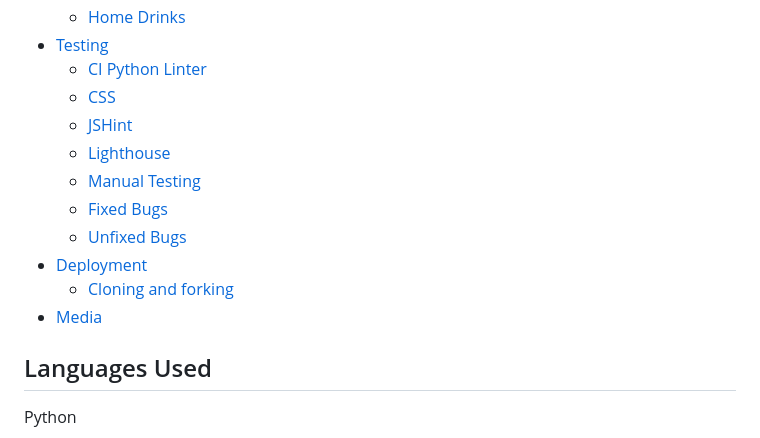
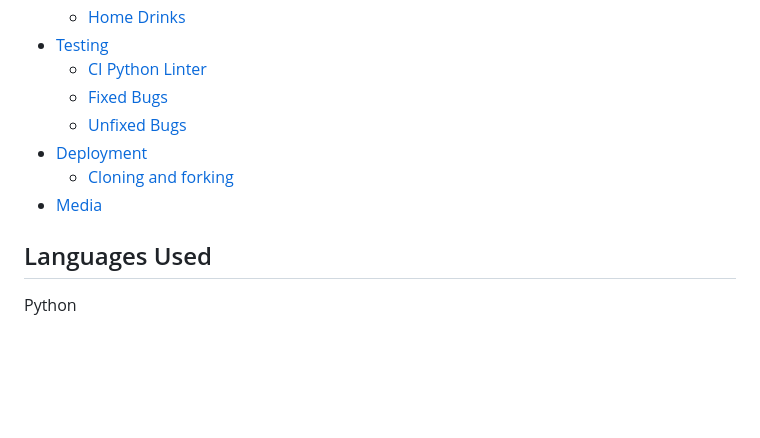
Before and after one commit to Sergutin/DrinkDriveCalculator, a Markdown page: README.md, the part around the change printed below. Rendered like a GitHub page; blank space fills up the shorter version.

```diff
--- a/README.md
+++ b/README.md
@@ -17,16 +17,11 @@ of processing alcohol for information purposes only. This application allows use
   * [Home Drinks](#home-drinks)
 * [Testing](#testing)
   * [CI Python Linter](#CI-Python-Linter)
-  * [CSS](#css)
-  * [JSHint](#jshint)
-  * [Lighthouse](#lighthouse)
-  * [Manual Testing](#manual-testing)
   * [Fixed Bugs](#fixed-bugs)
   * [Unfixed Bugs](#unfixed-bugs)
 * [Deployment](#deployment)
   * [Cloning and forking](#cloning-and-forking)
 * [Media](#media)
-
 
 ## Languages Used
 <p>Python</p>
```
Also changed, not shown: other parts of README.md (+3 -18 lines), assets/images/readme/code.jpg (added), assets/images/readme/fork.jpg (added), assets/images/readme/pep8.jpg (added).
